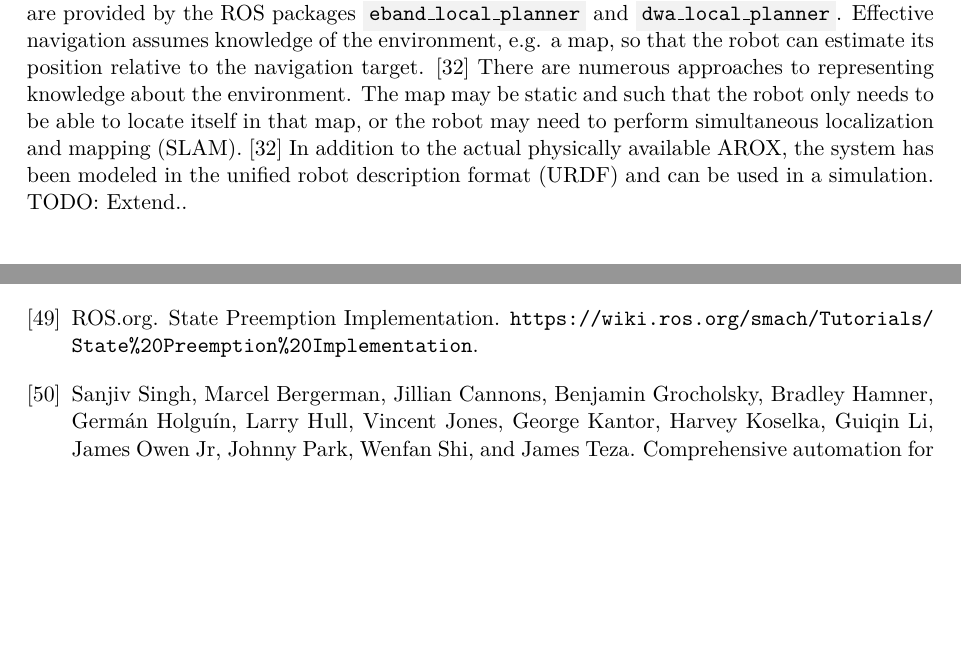
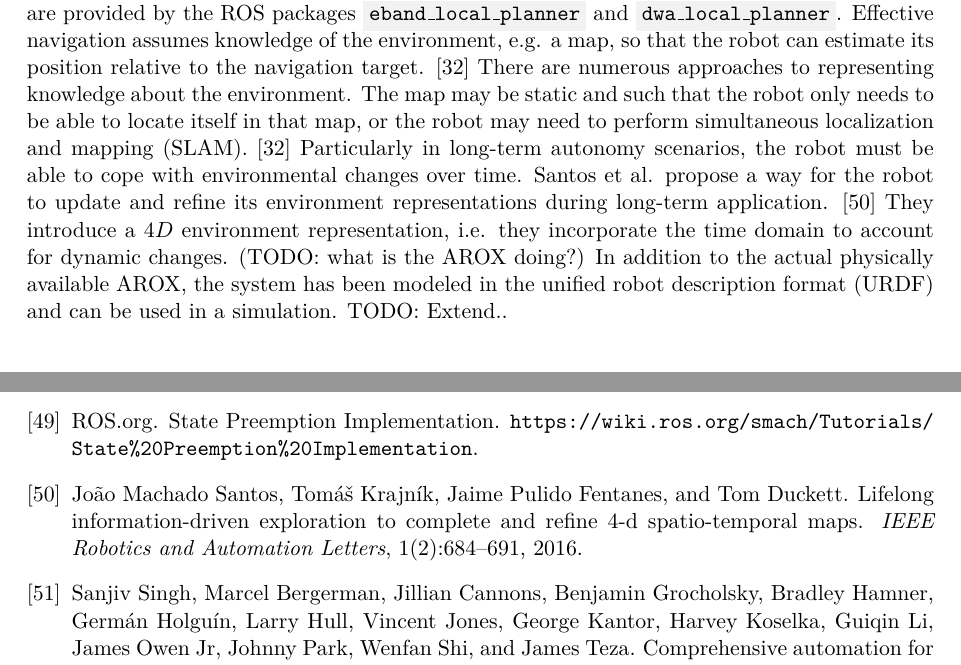
Before and after one commit to tbohne/msc, a LaTeX thesis (thesis/thesis.tex): two parts of pages 21 and 79 of 85, joined at a grey line, cut so that both start at the same text, the shorter picture padded with empty space. Compiled offline with pdfLaTeX.

Commit message:
extend lit rev

```diff
--- a/thesis/thesis.tex
+++ b/thesis/thesis.tex
@@ -448,8 +448,10 @@ For navigation, the ROS package \code{move\_base\_flex} \cite{Puetz:2018} is use
 The primarily used path planning algorithms are provided by the ROS packages \code{eband\_local\_planner} and \code{dwa\_local\_planner}.
 Effective navigation assumes knowledge of the environment, e.g. a map, so that the robot can estimate its position relative to the navigation target. \cite{Krajnik:2010}
 There are numerous approaches to representing knowledge about the environment. The map may be static and such that the robot only needs to be able to locate itself in that
-map, or the robot may need to perform simultaneous localization and mapping (SLAM). \cite{Krajnik:2010} In addition to the actual physically available AROX, the system has
-been modeled in the unified robot description format (URDF) and can be used in a simulation. TODO: Extend..
+map, or the robot may need to perform simultaneous localization and mapping (SLAM). \cite{Krajnik:2010} Particularly in long-term autonomy scenarios, the robot must be able to cope
+with environmental changes over time. Santos et al. propose a way for the robot to update and refine its environment representations during long-term application. \cite{Santos:2016}
+They introduce a $4D$ environment representation, i.e. they incorporate the time domain to account for dynamic changes. (TODO: what is the AROX doing?)
+In addition to the actual physically available AROX, the system has been modeled in the unified robot description format (URDF) and can be used in a simulation. TODO: Extend..
 \begin{figure}[H]
     \centering
     \includegraphics[width=\textwidth]{pics/AROX.jpg}
```
Also changed, not shown: thesis/papers.bib (+11 -0 lines).
